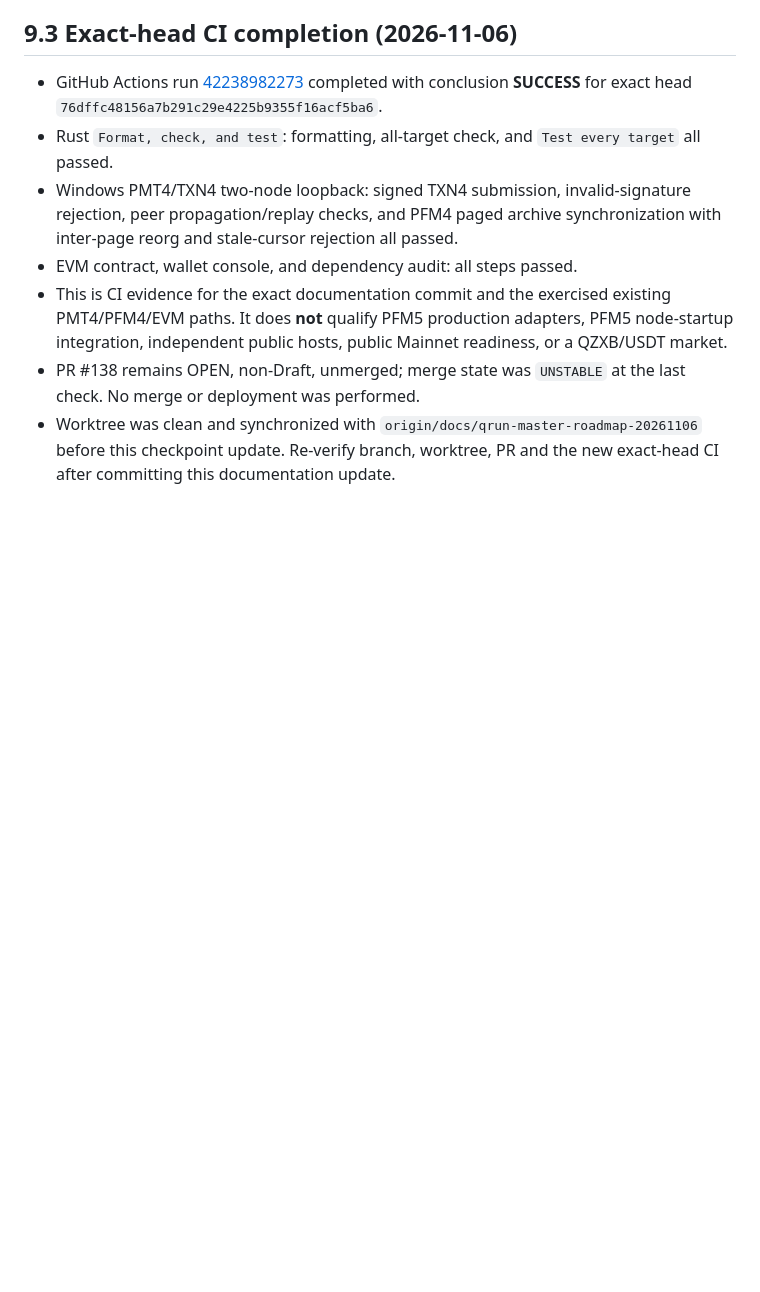
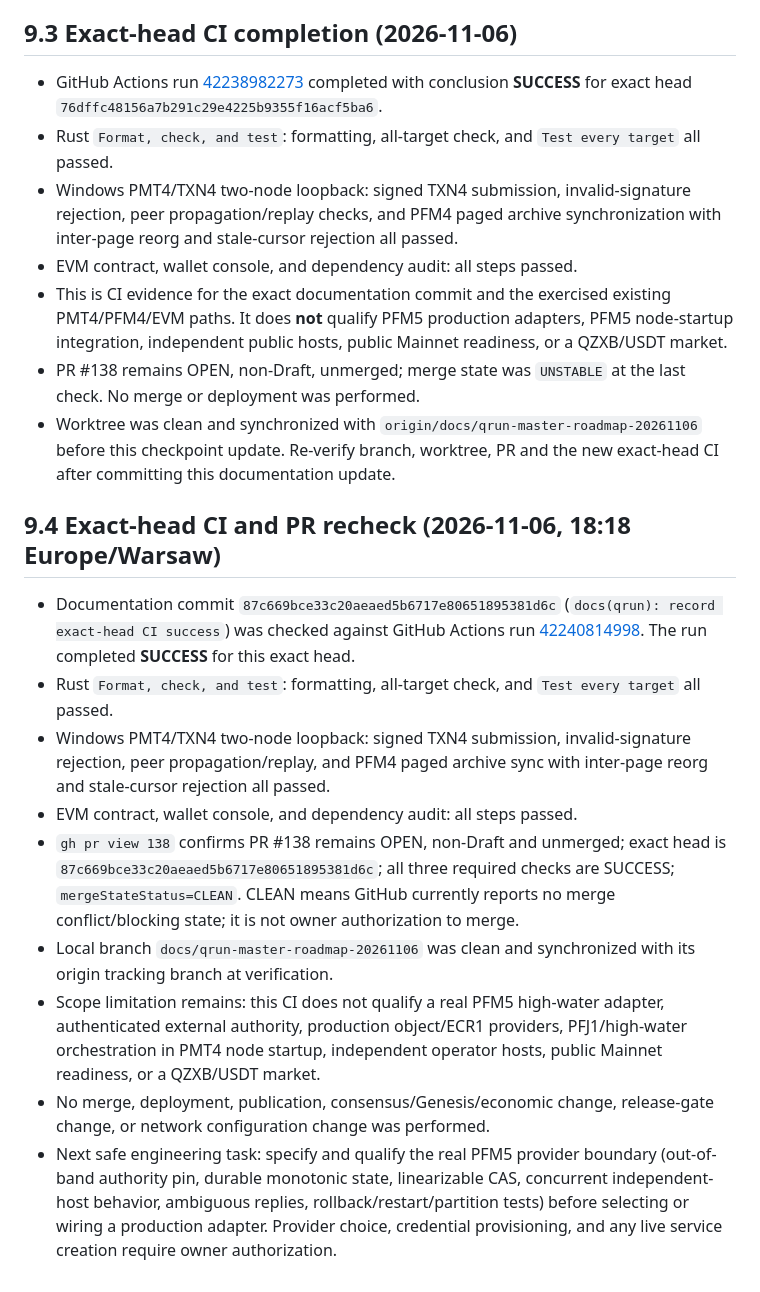
Before and after one commit to hamidnikkhah660-arch/ai-native-l1, a Markdown page: docs/QRUN_CONTINUATION_CONTROL_PLANE_2026-11-06.md, the part around the change. Rendered like a GitHub page; blank space fills up the shorter version.

Commit message:
docs(qrun): record completed exact-head validation

```diff
--- a/docs/QRUN_CONTINUATION_CONTROL_PLANE_2026-11-06.md
+++ b/docs/QRUN_CONTINUATION_CONTROL_PLANE_2026-11-06.md
@@ -229,3 +229,15 @@ The high-water record stores monotonic sequence plus ECR1 record and object gene
 - This is CI evidence for the exact documentation commit and the exercised existing PMT4/PFM4/EVM paths. It does **not** qualify PFM5 production adapters, PFM5 node-startup integration, independent public hosts, public Mainnet readiness, or a QZXB/USDT market.
 - PR #138 remains OPEN, non-Draft, unmerged; merge state was `UNSTABLE` at the last check. No merge or deployment was performed.
 - Worktree was clean and synchronized with `origin/docs/qrun-master-roadmap-20261106` before this checkpoint update. Re-verify branch, worktree, PR and the new exact-head CI after committing this documentation update.
+
+## 9.4 Exact-head CI and PR recheck (2026-11-06, 18:18 Europe/Warsaw)
+
+- Documentation commit `87c669bce33c20aeaed5b6717e80651895381d6c` (`docs(qrun): record exact-head CI success`) was checked against GitHub Actions run [42240814998](https://github.com/hamidnikkhah660-arch/ai-native-l1/actions/runs/42240814998). The run completed **SUCCESS** for this exact head.
+- Rust `Format, check, and test`: formatting, all-target check, and `Test every target` all passed.
+- Windows PMT4/TXN4 two-node loopback: signed TXN4 submission, invalid-signature rejection, peer propagation/replay, and PFM4 paged archive sync with inter-page reorg and stale-cursor rejection all passed.
+- EVM contract, wallet console, and dependency audit: all steps passed.
+- `gh pr view 138` confirms PR #138 remains OPEN, non-Draft and unmerged; exact head is `87c669bce33c20aeaed5b6717e80651895381d6c`; all three required checks are SUCCESS; `mergeStateStatus=CLEAN`. CLEAN means GitHub currently reports no merge conflict/blocking state; it is not owner authorization to merge.
+- Local branch `docs/qrun-master-roadmap-20261106` was clean and synchronized with its origin tracking branch at verification.
+- Scope limitation remains: this CI does not qualify a real PFM5 high-water adapter, authenticated external authority, production object/ECR1 providers, PFJ1/high-water orchestration in PMT4 node startup, independent operator hosts, public Mainnet readiness, or a QZXB/USDT market.
+- No merge, deployment, publication, consensus/Genesis/economic change, release-gate change, or network configuration change was performed.
+- Next safe engineering task: specify and qualify the real PFM5 provider boundary (out-of-band authority pin, durable monotonic state, linearizable CAS, concurrent independent-host behavior, ambiguous replies, rollback/restart/partition tests) before selecting or wiring a production adapter. Provider choice, credential provisioning, and any live service creation require owner authorization.
```
